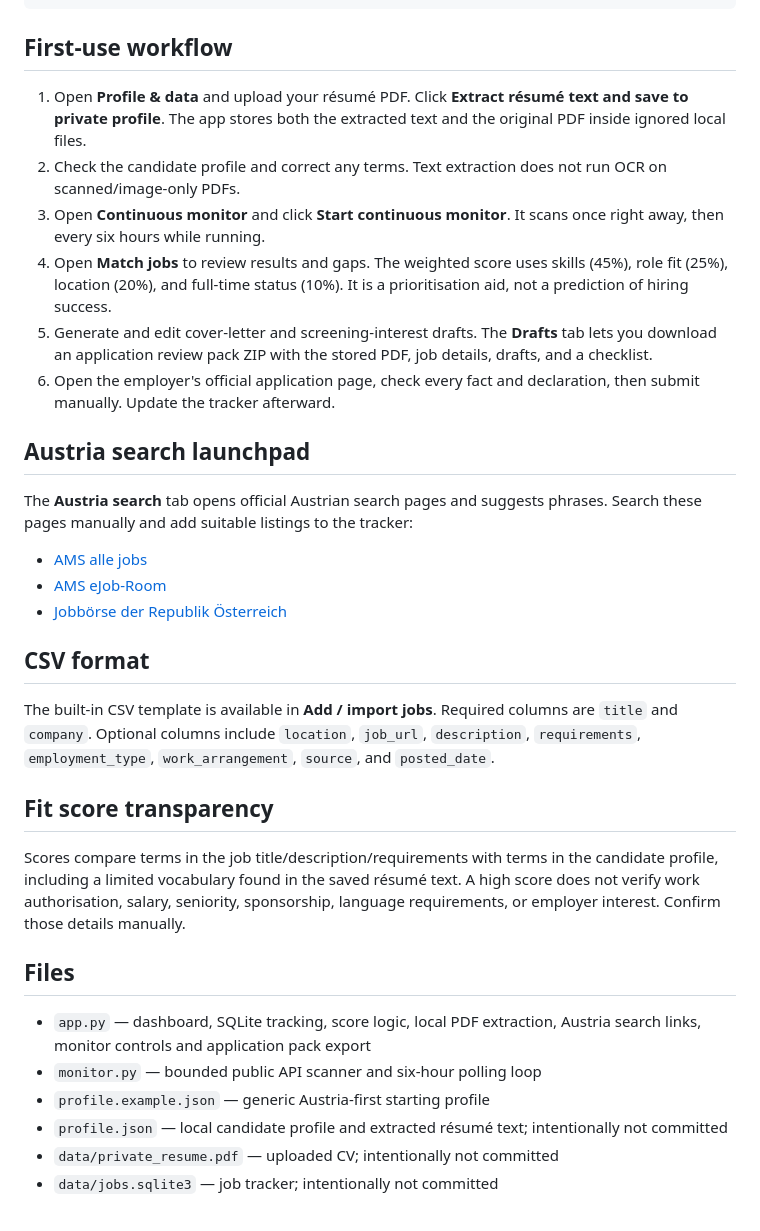
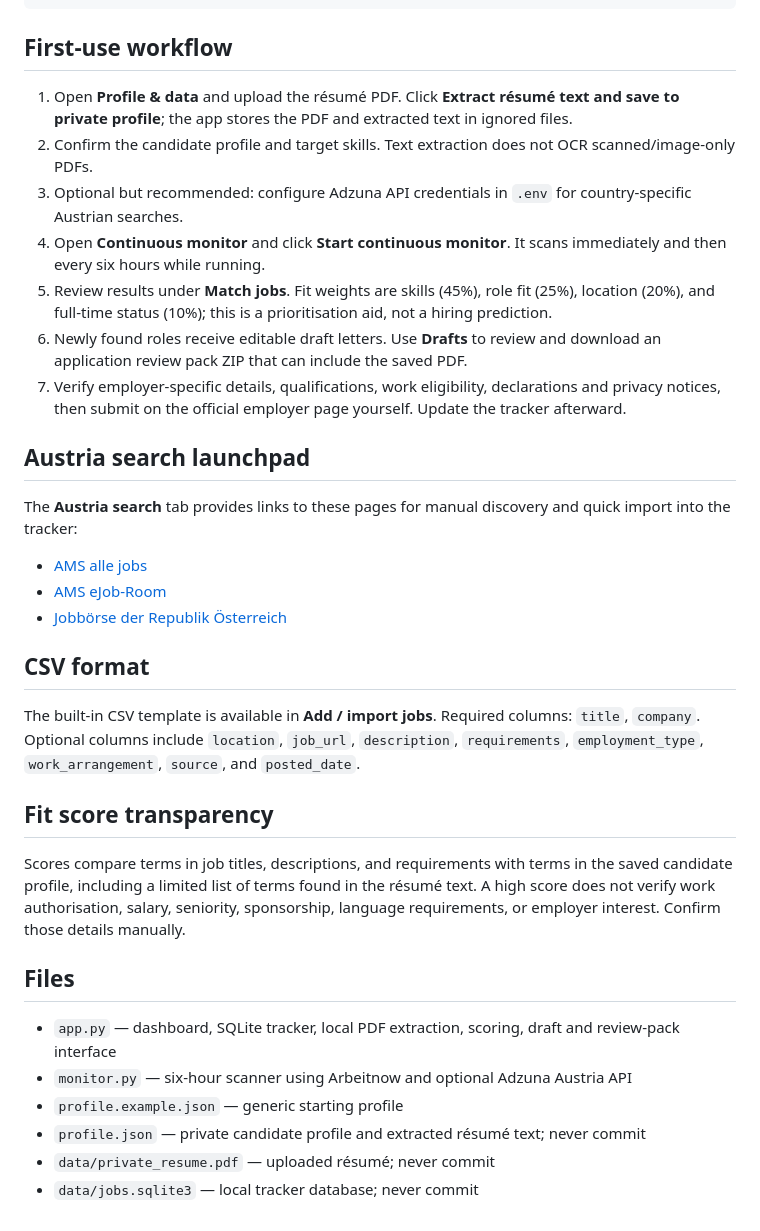
Before and after one commit to zhanbolatametkhanov/student-success-analytics-portfolio, a Markdown page: job-search-workspace/README.md, the part around one of its changes. Drawn GitHub-style.

```diff
--- a/job-search-workspace/README.md
+++ b/job-search-workspace/README.md
@@ -67,16 +78,17 @@ python -m streamlit run app.py --server.address 127.0.0.1
 
 ## First-use workflow
 
-1. Open **Profile & data** and upload your résumé PDF. Click **Extract résumé text and save to private profile**. The app stores both the extracted text and the original PDF inside ignored local files.
-2. Check the candidate profile and correct any terms. Text extraction does not run OCR on scanned/image-only PDFs.
-3. Open **Continuous monitor** and click **Start continuous monitor**. It scans once right away, then every six hours while running.
-4. Open **Match jobs** to review results and gaps. The weighted score uses skills (45%), role fit (25%), location (20%), and full-time status (10%). It is a prioritisation aid, not a prediction of hiring success.
-5. Generate and edit cover-letter and screening-interest drafts. The **Drafts** tab lets you download an application review pack ZIP with the stored PDF, job details, drafts, and a checklist.
-6. Open the employer's official application page, check every fact and declaration, then submit manually. Update the tracker afterward.
+1. Open **Profile & data** and upload the résumé PDF. Click **Extract résumé text and save to private profile**; the app stores the PDF and extracted text in ignored files.
+2. Confirm the candidate profile and target skills. Text extraction does not OCR scanned/image-only PDFs.
+3. Optional but recommended: configure Adzuna API credentials in `.env` for country-specific Austrian searches.
+4. Open **Continuous monitor** and click **Start continuous monitor**. It scans immediately and then every six hours while running.
+5. Review results under **Match jobs**. Fit weights are skills (45%), role fit (25%), location (20%), and full-time status (10%); this is a prioritisation aid, not a hiring prediction.
+6. Newly found roles receive editable draft letters. Use **Drafts** to review and download an application review pack ZIP that can include the saved PDF.
+7. Verify employer-specific details, qualifications, work eligibility, declarations and privacy notices, then submit on the official employer page yourself. Update the tracker afterward.
 
 ## Austria search launchpad
 
-The **Austria search** tab opens official Austrian search pages and suggests phrases. Search these pages manually and add suitable listings to the tracker:
+The **Austria search** tab provides links to these pages for manual discovery and quick import into the tracker:
 
 - [AMS alle jobs](https://jobs.ams.at/public/emps/)
 - [AMS eJob-Room](https://jobroom.ams.or.at/)
@@ -84,17 +96,17 @@ The **Austria search** tab opens official Austrian search pages and suggests phr
 
 ## CSV format
 
-The built-in CSV template is available in **Add / import jobs**. Required columns are `title` and `company`. Optional columns include `location`, `job_url`, `description`, `requirements`, `employment_type`, `work_arrangement`, `source`, and `posted_date`.
+The built-in CSV template is available in **Add / import jobs**. Required columns: `title`, `company`. Optional columns include `location`, `job_url`, `description`, `requirements`, `employment_type`, `work_arrangement`, `source`, and `posted_date`.
 
 ## Fit score transparency
 
-Scores compare terms in the job title/description/requirements with terms in the candidate profile, including a limited vocabulary found in the saved résumé text. A high score does not verify work authorisation, salary, seniority, sponsorship, language requirements, or employer interest. Confirm those details manually.
+Scores compare terms in job titles, descriptions, and requirements with terms in the saved candidate profile, including a limited list of terms found in the résumé text. A high score does not verify work authorisation, salary, seniority, sponsorship, language requirements, or employer interest. Confirm those details manually.
 
 ## Files
 
-- `app.py` — dashboard, SQLite tracking, score logic, local PDF extraction, Austria search links, monitor controls and application pack export
-- `monitor.py` — bounded public API scanner and six-hour polling loop
-- `profile.example.json` — generic Austria-first starting profile
-- `profile.json` — local candidate profile and extracted résumé text; intentionally not committed
-- `data/private_resume.pdf` — uploaded CV; intentionally not committed
-- `data/jobs.sqlite3` — job tracker; intentionally not committed
+- `app.py` — dashboard, SQLite tracker, local PDF extraction, scoring, draft and review-pack interface
+- `monitor.py` — six-hour scanner using Arbeitnow and optional Adzuna Austria API
+- `profile.example.json` — generic starting profile
+- `profile.json` — private candidate profile and extracted résumé text; never commit
+- `data/private_resume.pdf` — uploaded résumé; never commit
+- `data/jobs.sqlite3` — local tracker database; never commit
```
Also changed, not shown: other parts of job-search-workspace/README.md (+31 -20 lines).
